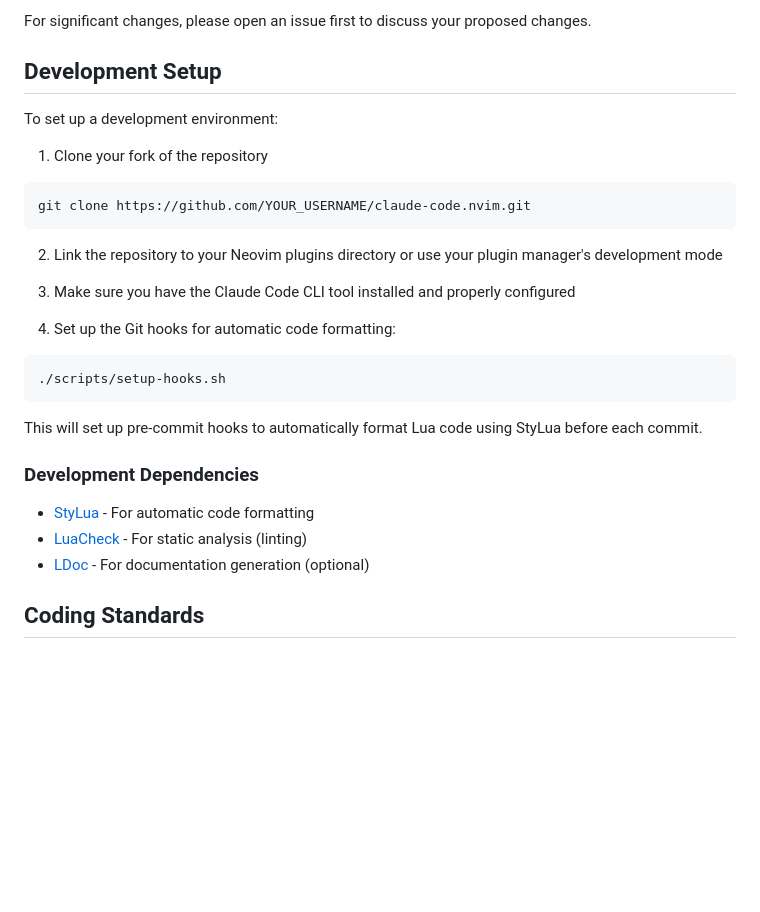
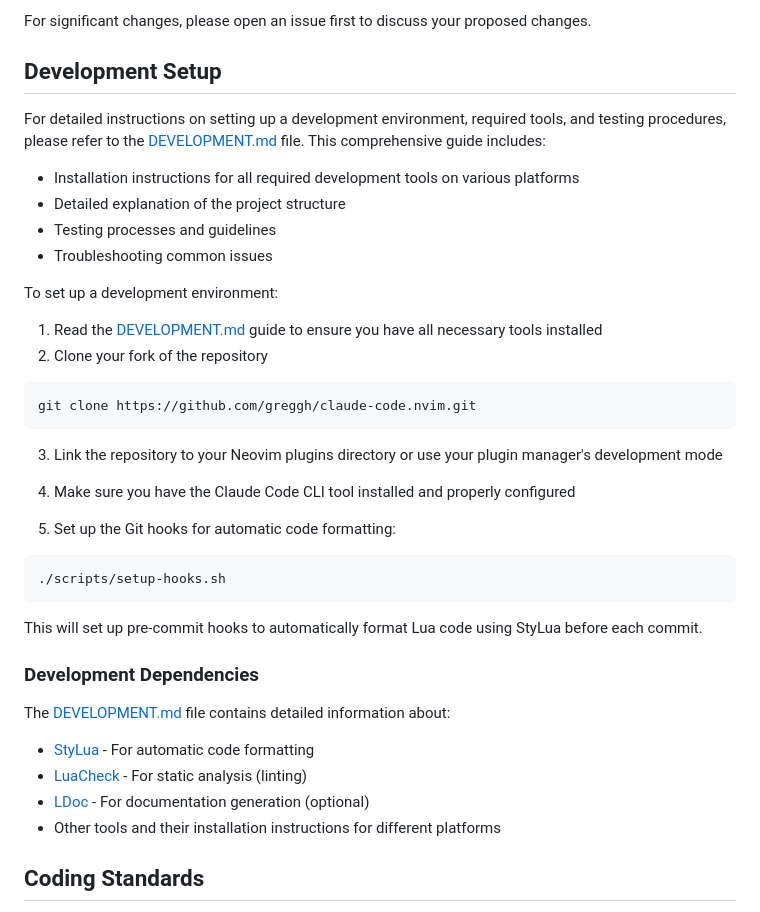
Before and after one commit to thatguyinabeanie/claude-code.nvim, a Markdown page: CONTRIBUTING.md, the part around the change. Rendered like a GitHub page; blank space fills up the shorter version.

````diff
--- a/CONTRIBUTING.md
+++ b/CONTRIBUTING.md
@@ -42,18 +42,26 @@ For significant changes, please open an issue first to discuss your proposed cha
 
 ## Development Setup
 
+For detailed instructions on setting up a development environment, required tools, and testing procedures, please refer to the [DEVELOPMENT.md](DEVELOPMENT.md) file. This comprehensive guide includes:
+
+- Installation instructions for all required development tools on various platforms
+- Detailed explanation of the project structure
+- Testing processes and guidelines
+- Troubleshooting common issues
+
 To set up a development environment:
 
-1. Clone your fork of the repository
+1. Read the [DEVELOPMENT.md](DEVELOPMENT.md) guide to ensure you have all necessary tools installed
+2. Clone your fork of the repository
 ```bash
-git clone https://github.com/YOUR_USERNAME/claude-code.nvim.git
+git clone https://github.com/greggh/claude-code.nvim.git
 ```
 
-2. Link the repository to your Neovim plugins directory or use your plugin manager's development mode
+3. Link the repository to your Neovim plugins directory or use your plugin manager's development mode
 
-3. Make sure you have the Claude Code CLI tool installed and properly configured
+4. Make sure you have the Claude Code CLI tool installed and properly configured
 
-4. Set up the Git hooks for automatic code formatting:
+5. Set up the Git hooks for automatic code formatting:
 ```bash
 ./scripts/setup-hooks.sh
 ```
@@ -62,9 +70,12 @@ This will set up pre-commit hooks to automatically format Lua code using StyLua
 
 ### Development Dependencies
 
+The [DEVELOPMENT.md](DEVELOPMENT.md) file contains detailed information about:
+
 - [StyLua](https://github.com/JohnnyMorganz/StyLua) - For automatic code formatting
 - [LuaCheck](https://github.com/mpeterv/luacheck) - For static analysis (linting)
 - [LDoc](https://github.com/lunarmodules/LDoc) - For documentation generation (optional)
+- Other tools and their installation instructions for different platforms
 
 ## Coding Standards
 
````
Also changed, not shown: DEVELOPMENT.md (+2 -2 lines), README.md (+23 -1 lines).
